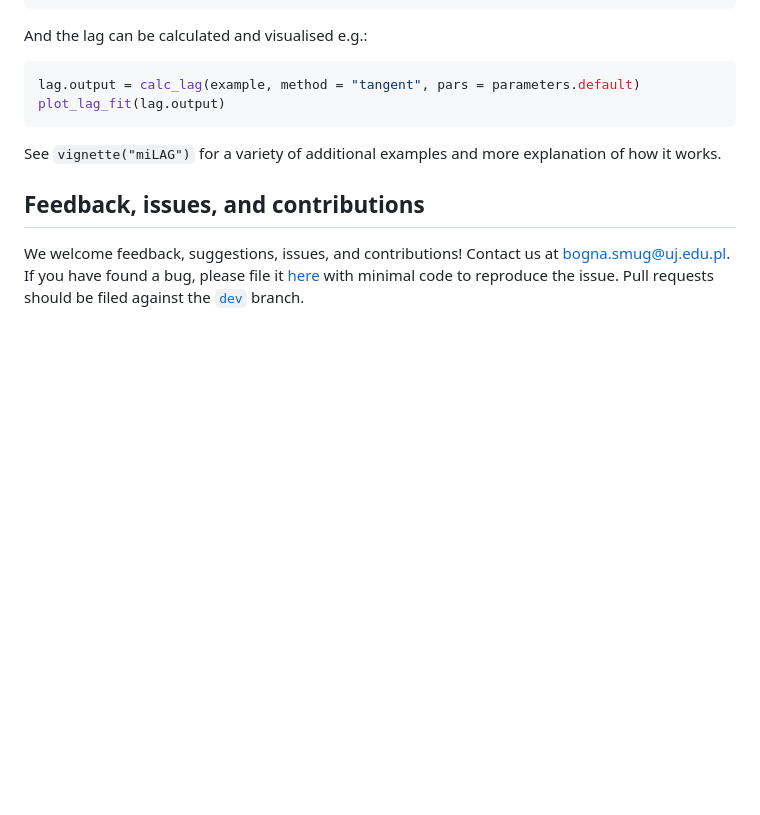
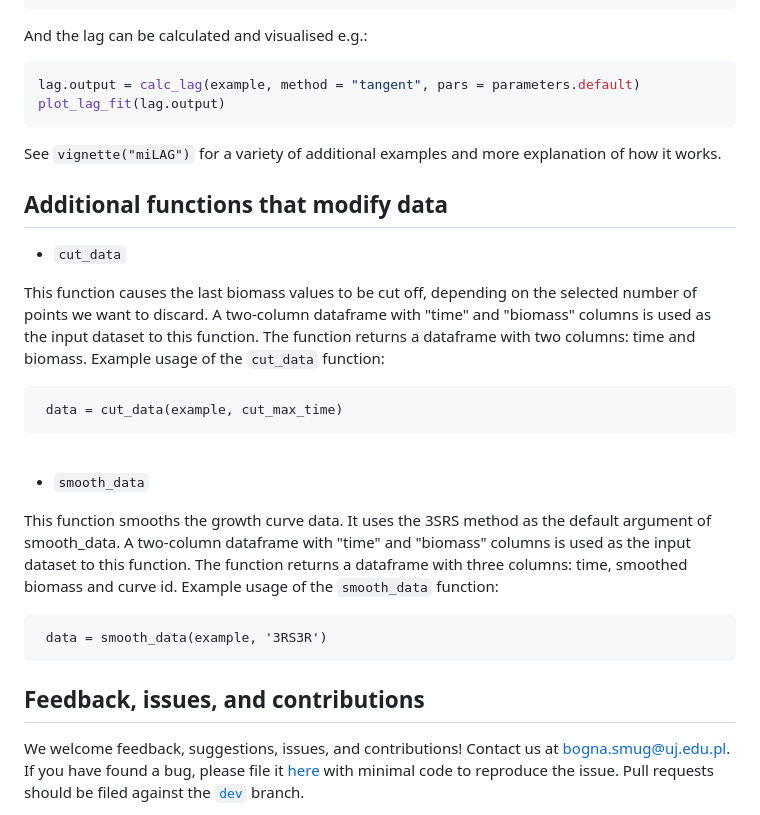
Before and after one commit to bognabognabogna/microbial_lag_calculator, a Markdown page: README.md, the part around the change printed below. GitHub-like rendering; blank space fills up the shorter version.

Commit message:
Update README.md
added cut_data and smooth_data paragraphs

````diff
--- a/README.md
+++ b/README.md
@@ -132,6 +134,25 @@ plot_lag_fit(lag.output)
 See `vignette("miLAG")` for a variety of additional examples and
 more explanation of how it works.
 
+## Additional functions that modify data
+
+- `cut_data`
+
+This function causes the last biomass values to be cut off, depending on the selected number of points we want to discard. A two-column dataframe with "time" and "biomass" columns is used as the input dataset to this function. The function returns a dataframe with two columns: time and biomass. Example usage of the `cut_data` function:
+
+```
+ data = cut_data(example, cut_max_time)
+```
+<br/>
+
+- `smooth_data`
+
+This function smooths the growth curve data. It uses the 3SRS method as the default argument of smooth_data. A two-column dataframe with "time" and "biomass" columns is used as the input dataset to this function. The function returns a dataframe with three columns: time, smoothed biomass and curve id. Example usage of the `smooth_data`  function:
+
+```
+ data = smooth_data(example, '3RS3R')
+```
+
 ## Feedback, issues, and contributions
 
 We welcome feedback, suggestions, issues, and contributions! Contact us
````
Also changed, not shown: other parts of README.md (+2 -0 lines).
